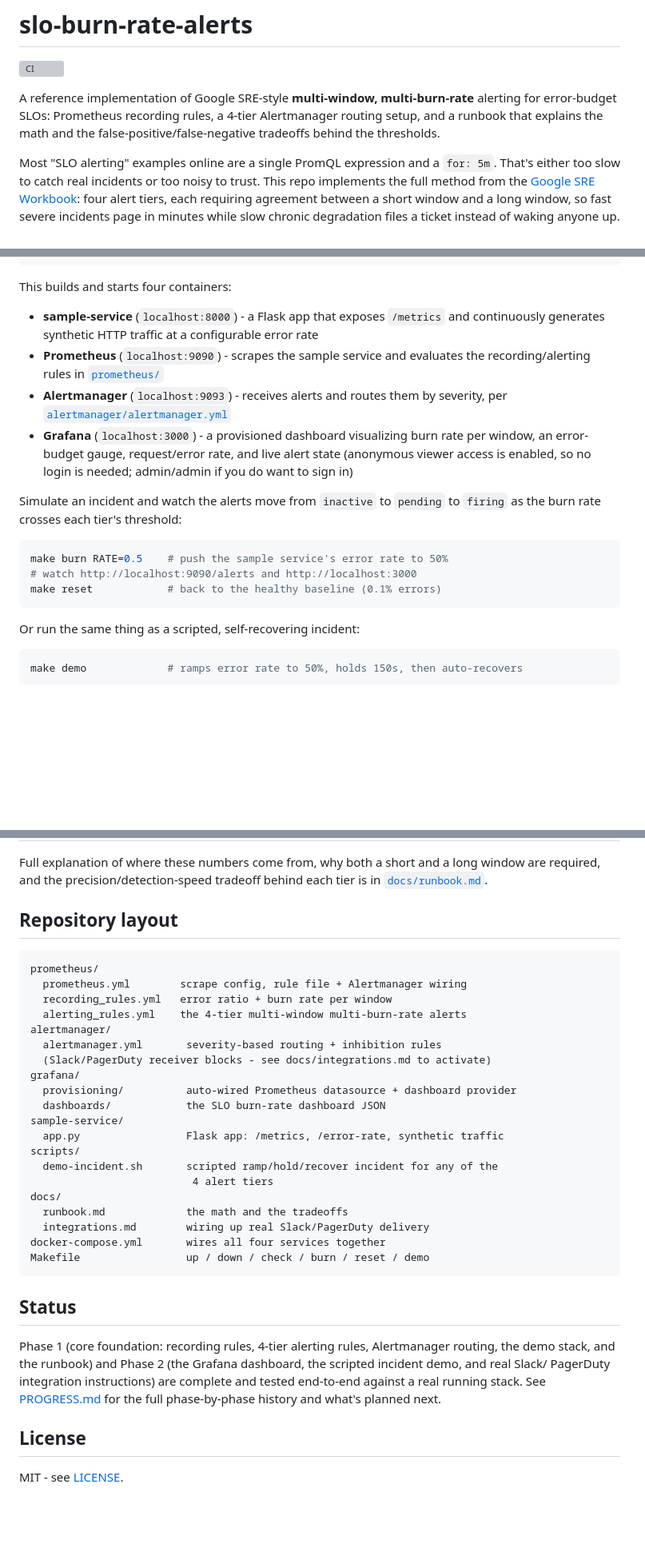
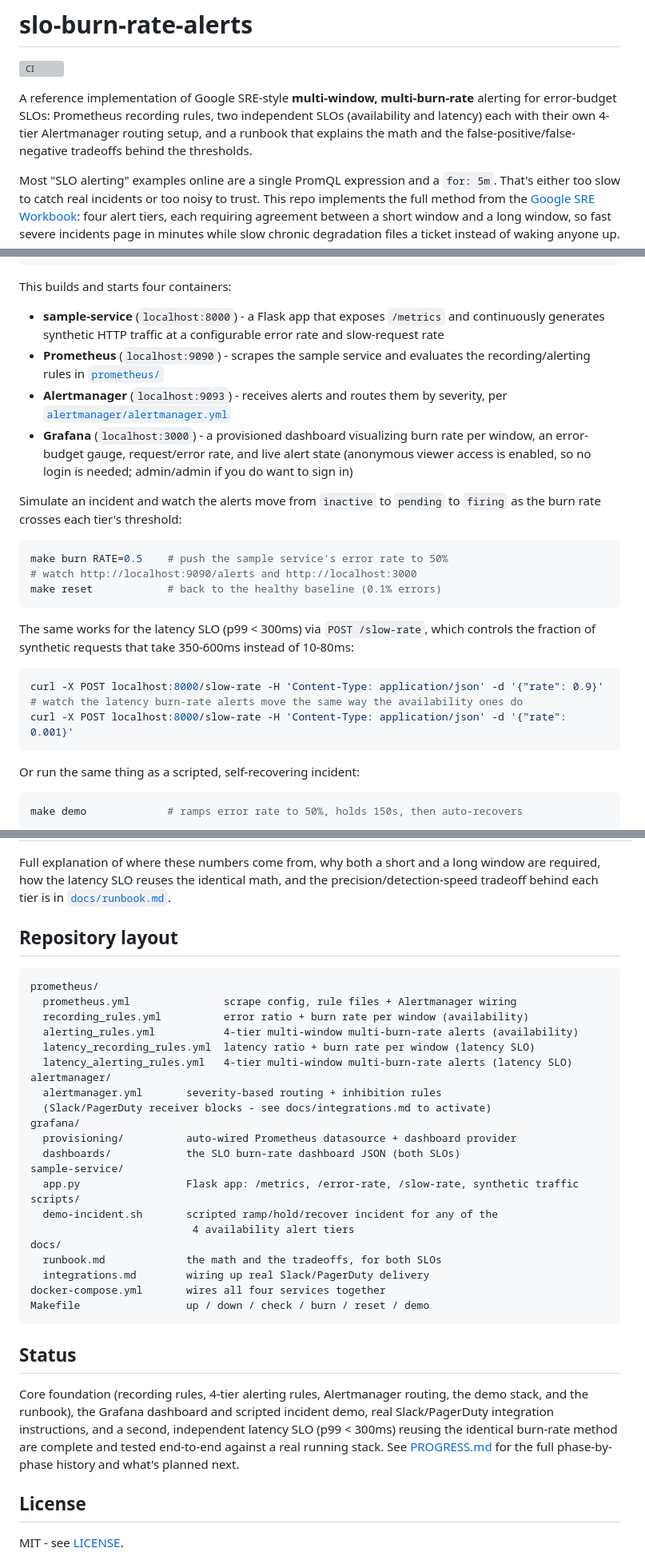
Before and after one commit to tenalisriharsha/slo-burn-rate-alerts, a Markdown page: README.md, 3 parts joined by grey strips. Shown at 80% size. Drawn GitHub-style; blank space fills up the shorter version; grey boxes are pictures that could not be loaded.

````diff
--- a/README.md
+++ b/README.md
@@ -4,8 +4,10 @@
 
 A reference implementation of Google SRE-style **multi-window,
 multi-burn-rate** alerting for error-budget SLOs: Prometheus recording
-rules, a 4-tier Alertmanager routing setup, and a runbook that explains the
-math and the false-positive/false-negative tradeoffs behind the thresholds.
+rules, two independent SLOs (availability and latency) each with their
+own 4-tier Alertmanager routing setup, and a runbook that explains the
+math and the false-positive/false-negative tradeoffs behind the
+thresholds.
 
 Most "SLO alerting" examples online are a single PromQL expression and a
 `for: 5m`. That's either too slow to catch real incidents or too noisy to
@@ -29,7 +31,7 @@ This builds and starts four containers:
 
 - **sample-service** (`localhost:8000`) - a Flask app that exposes
   `/metrics` and continuously generates synthetic HTTP traffic at a
-  configurable error rate
+  configurable error rate and slow-request rate
 - **Prometheus** (`localhost:9090`) - scrapes the sample service and
   evaluates the recording/alerting rules in [`prometheus/`](prometheus)
 - **Alertmanager** (`localhost:9093`) - receives alerts and routes them by
@@ -46,6 +48,16 @@ to `firing` as the burn rate crosses each tier's threshold:
 make burn RATE=0.5    # push the sample service's error rate to 50%
 # watch http://localhost:9090/alerts and http://localhost:3000
 make reset            # back to the healthy baseline (0.1% errors)
+```
+
+The same works for the latency SLO (p99 < 300ms) via `POST /slow-rate`,
+which controls the fraction of synthetic requests that take 350-600ms
+instead of 10-80ms:
+
+```bash
+curl -X POST localhost:8000/slow-rate -H 'Content-Type: application/json' -d '{"rate": 0.9}'
+# watch the latency burn-rate alerts move the same way the availability ones do
+curl -X POST localhost:8000/slow-rate -H 'Content-Type: application/json' -d '{"rate": 0.001}'
 ```
 
 Or run the same thing as a scripted, self-recovering incident:
@@ -141,27 +189,30 @@ The SLO modeled here is 99.9% availability over a rolling 30-day window
 Full explanation of where these numbers come from, why both a short and a
-long window are required, and the precision/detection-speed tradeoff behind
-each tier is in [`docs/runbook.md`](docs/runbook.md).
+long window are required, how the latency SLO reuses the identical math,
+and the precision/detection-speed tradeoff behind each tier is in
+[`docs/runbook.md`](docs/runbook.md).
 
 ## Repository layout
 
 ```
 prometheus/
-  prometheus.yml        scrape config, rule file + Alertmanager wiring
-  recording_rules.yml   error ratio + burn rate per window
-  alerting_rules.yml    the 4-tier multi-window multi-burn-rate alerts
+  prometheus.yml               scrape config, rule files + Alertmanager wiring
+  recording_rules.yml          error ratio + burn rate per window (availability)
+  alerting_rules.yml           4-tier multi-window multi-burn-rate alerts (availability)
+  latency_recording_rules.yml  latency ratio + burn rate per window (latency SLO)
+  latency_alerting_rules.yml   4-tier multi-window multi-burn-rate alerts (latency SLO)
 alertmanager/
   alertmanager.yml       severity-based routing + inhibition rules
   (Slack/PagerDuty receiver blocks - see docs/integrations.md to activate)
 grafana/
   provisioning/          auto-wired Prometheus datasource + dashboard provider
-  dashboards/            the SLO burn-rate dashboard JSON
+  dashboards/            the SLO burn-rate dashboard JSON (both SLOs)
 sample-service/
-  app.py                 Flask app: /metrics, /error-rate, synthetic traffic
+  app.py                 Flask app: /metrics, /error-rate, /slow-rate, synthetic traffic
 scripts/
   demo-incident.sh       scripted ramp/hold/recover incident for any of the
-                          4 alert tiers
+                          4 availability alert tiers
 docs/
-  runbook.md             the math and the tradeoffs
+  runbook.md             the math and the tradeoffs, for both SLOs
   integrations.md        wiring up real Slack/PagerDuty delivery
 docker-compose.yml       wires all four services together
 Makefile                 up / down / check / burn / reset / demo
@@ -169,12 +220,13 @@ Makefile                 up / down / check / burn / reset / demo
 
 ## Status
 
-Phase 1 (core foundation: recording rules, 4-tier alerting rules,
-Alertmanager routing, the demo stack, and the runbook) and Phase 2
-(the Grafana dashboard, the scripted incident demo, and real Slack/
-PagerDuty integration instructions) are complete and tested end-to-end
-against a real running stack. See [PROGRESS.md](PROGRESS.md) for the full
-phase-by-phase history and what's planned next.
+Core foundation (recording rules, 4-tier alerting rules, Alertmanager
+routing, the demo stack, and the runbook), the Grafana dashboard and
+scripted incident demo, real Slack/PagerDuty integration instructions, and
+a second, independent latency SLO (p99 < 300ms) reusing the identical
+burn-rate method are complete and tested end-to-end against a real running
+stack. See [PROGRESS.md](PROGRESS.md) for the full phase-by-phase history
+and what's planned next.
 
 ## License
 
````
Also changed, not shown: other parts of README.md (+45 -9 lines), docs/runbook.md (+56 -8 lines), docs/screenshots/07-prometheus-latency-alerts.png (added), docs/screenshots/08-latency-burnrate-graph.png (added), docs/screenshots/09-grafana-latency.png (added), 7 other files.
